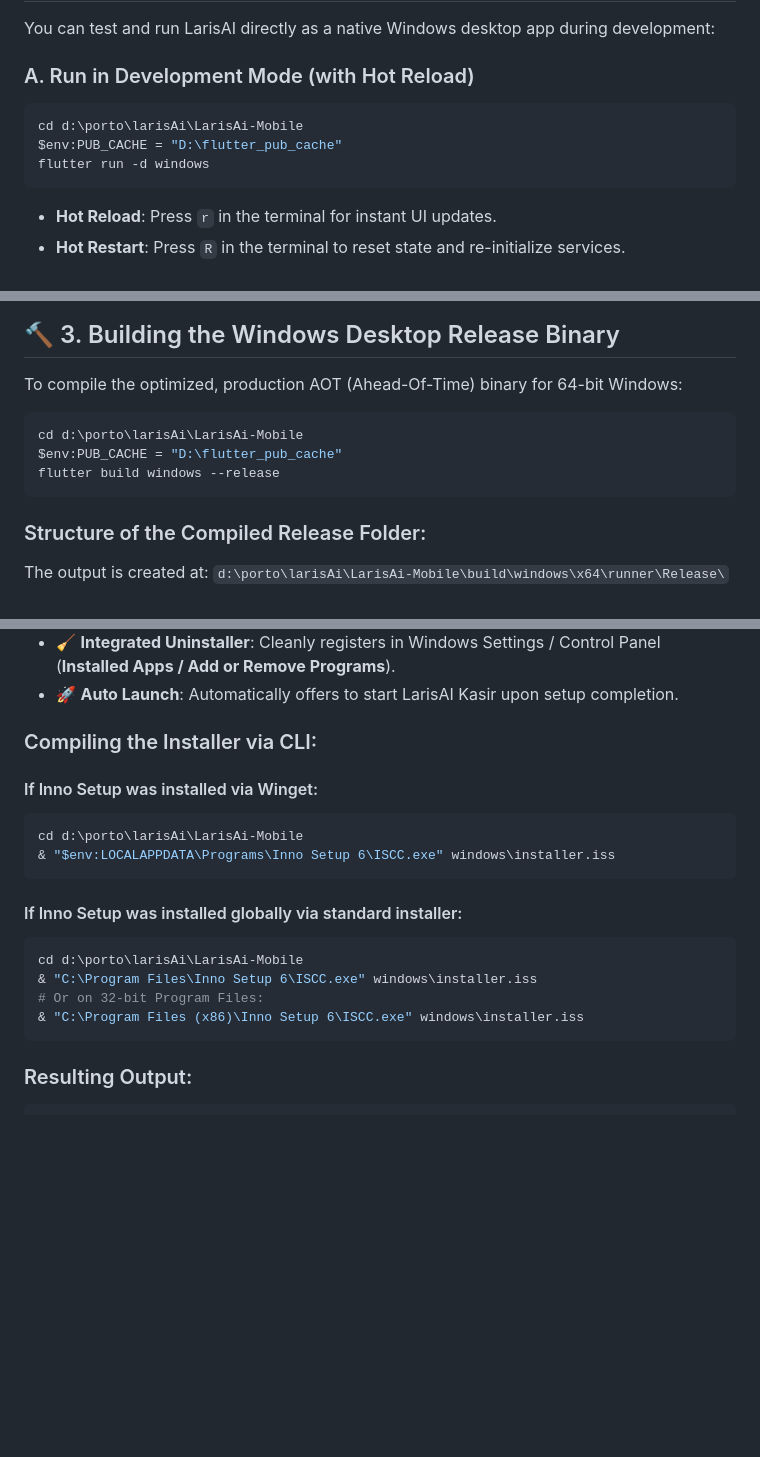
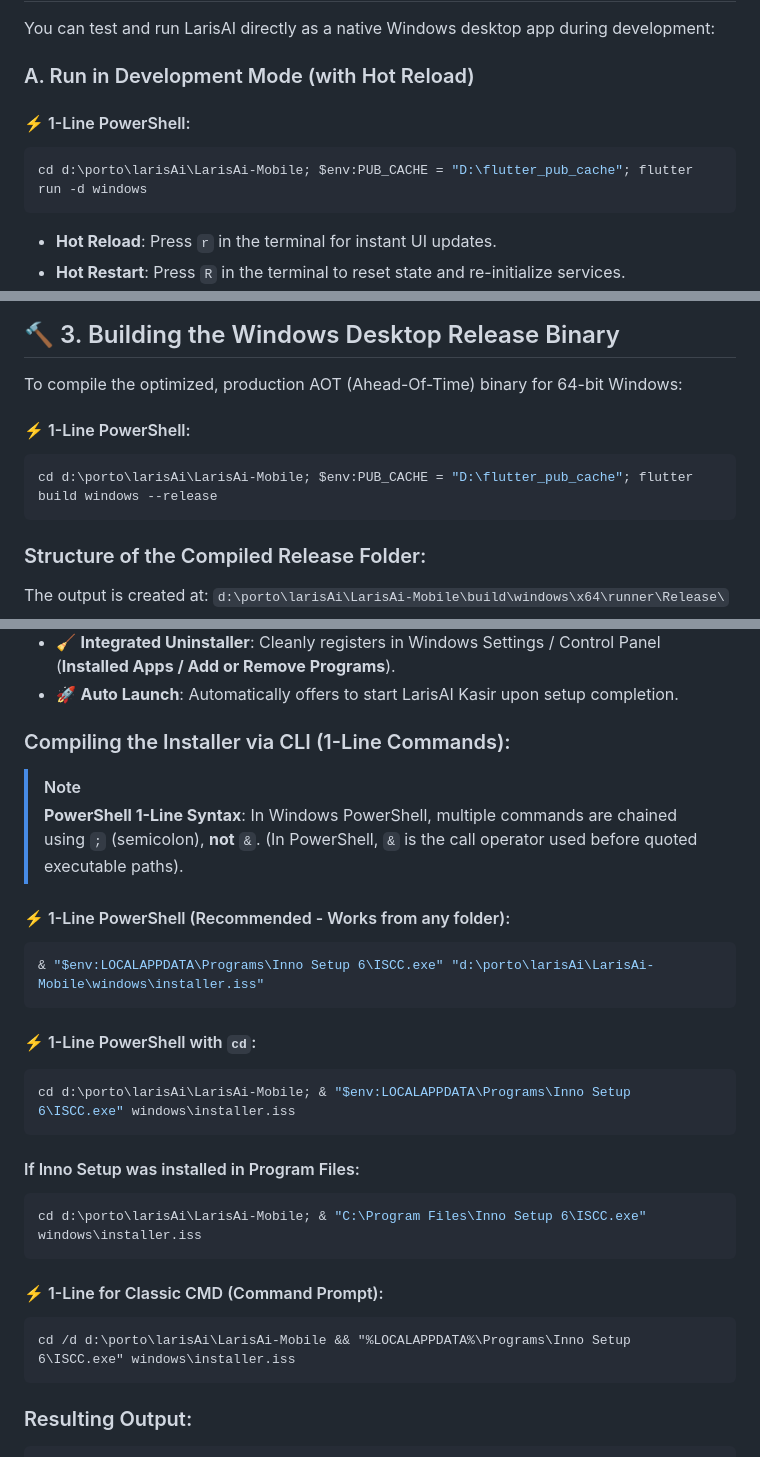
Before and after one commit to rfahur11/LarisAi-Mobile, a Markdown page: docs/installer_walkthrough.md, 3 parts joined by grey strips. Rendered like a GitHub page; blank space fills up the shorter version.

Commit message:
docs: standardize all CLI commands to copy-pasteable 1-line PowerShell and CMD formats

````diff
--- a/docs/installer_walkthrough.md
+++ b/docs/installer_walkthrough.md
@@ -64,10 +64,9 @@ Download and install Inno Setup 6 from the official site: https://jrsoftware.org
 You can test and run LarisAI directly as a native Windows desktop app during development:
 
 ### A. Run in Development Mode (with Hot Reload)
+#### ⚡ 1-Line PowerShell:
 ```powershell
-cd d:\porto\larisAi\LarisAi-Mobile
-$env:PUB_CACHE = "D:\flutter_pub_cache"
-flutter run -d windows
+cd d:\porto\larisAi\LarisAi-Mobile; $env:PUB_CACHE = "D:\flutter_pub_cache"; flutter run -d windows
 ```
 
 - **Hot Reload**: Press `r` in the terminal for instant UI updates.
@@ -86,10 +85,9 @@ Once built, you can run the executable directly without Flutter or VS Code:
 
 To compile the optimized, production AOT (Ahead-Of-Time) binary for 64-bit Windows:
 
+#### ⚡ 1-Line PowerShell:
 ```powershell
-cd d:\porto\larisAi\LarisAi-Mobile
-$env:PUB_CACHE = "D:\flutter_pub_cache"
-flutter build windows --release
+cd d:\porto\larisAi\LarisAi-Mobile; $env:PUB_CACHE = "D:\flutter_pub_cache"; flutter build windows --release
 ```
 
 ### Structure of the Compiled Release Folder:
@@ -120,20 +118,29 @@ The project includes a pre-configured Inno Setup script at: `windows/installer.i
 - 🧹 **Integrated Uninstaller**: Cleanly registers in Windows Settings / Control Panel (**Installed Apps / Add or Remove Programs**).
 - 🚀 **Auto Launch**: Automatically offers to start LarisAI Kasir upon setup completion.
 
-### Compiling the Installer via CLI:
+### Compiling the Installer via CLI (1-Line Commands):
 
-#### If Inno Setup was installed via Winget:
+> [!NOTE]
+> **PowerShell 1-Line Syntax**: In Windows PowerShell, multiple commands are chained using `;` (semicolon), **not** `&`. (In PowerShell, `&` is the call operator used before quoted executable paths).
+
+#### ⚡ 1-Line PowerShell (Recommended - Works from any folder):
 ```powershell
-cd d:\porto\larisAi\LarisAi-Mobile
-& "$env:LOCALAPPDATA\Programs\Inno Setup 6\ISCC.exe" windows\installer.iss
+& "$env:LOCALAPPDATA\Programs\Inno Setup 6\ISCC.exe" "d:\porto\larisAi\LarisAi-Mobile\windows\installer.iss"
 ```
 
-#### If Inno Setup was installed globally via standard installer:
+#### ⚡ 1-Line PowerShell with `cd`:
 ```powershell
-cd d:\porto\larisAi\LarisAi-Mobile
-& "C:\Program Files\Inno Setup 6\ISCC.exe" windows\installer.iss
-# Or on 32-bit Program Files:
-& "C:\Program Files (x86)\Inno Setup 6\ISCC.exe" windows\installer.iss
+cd d:\porto\larisAi\LarisAi-Mobile; & "$env:LOCALAPPDATA\Programs\Inno Setup 6\ISCC.exe" windows\installer.iss
+```
+
+#### If Inno Setup was installed in Program Files:
+```powershell
+cd d:\porto\larisAi\LarisAi-Mobile; & "C:\Program Files\Inno Setup 6\ISCC.exe" windows\installer.iss
+```
+
+#### ⚡ 1-Line for Classic CMD (Command Prompt):
+```cmd
+cd /d d:\porto\larisAi\LarisAi-Mobile && "%LOCALAPPDATA%\Programs\Inno Setup 6\ISCC.exe" windows\installer.iss
 ```
 
 ### Resulting Output:
````
Also changed, not shown: other parts of docs/installer_walkthrough.md (+2 -3 lines).
